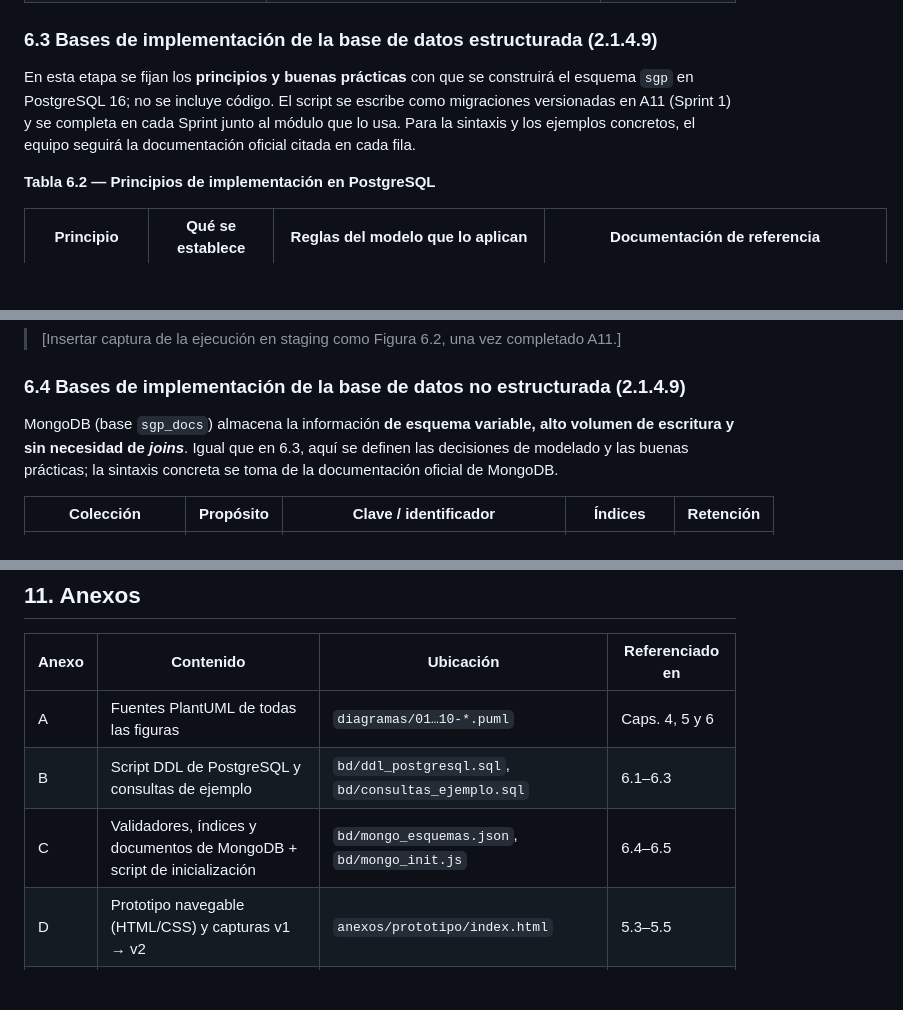
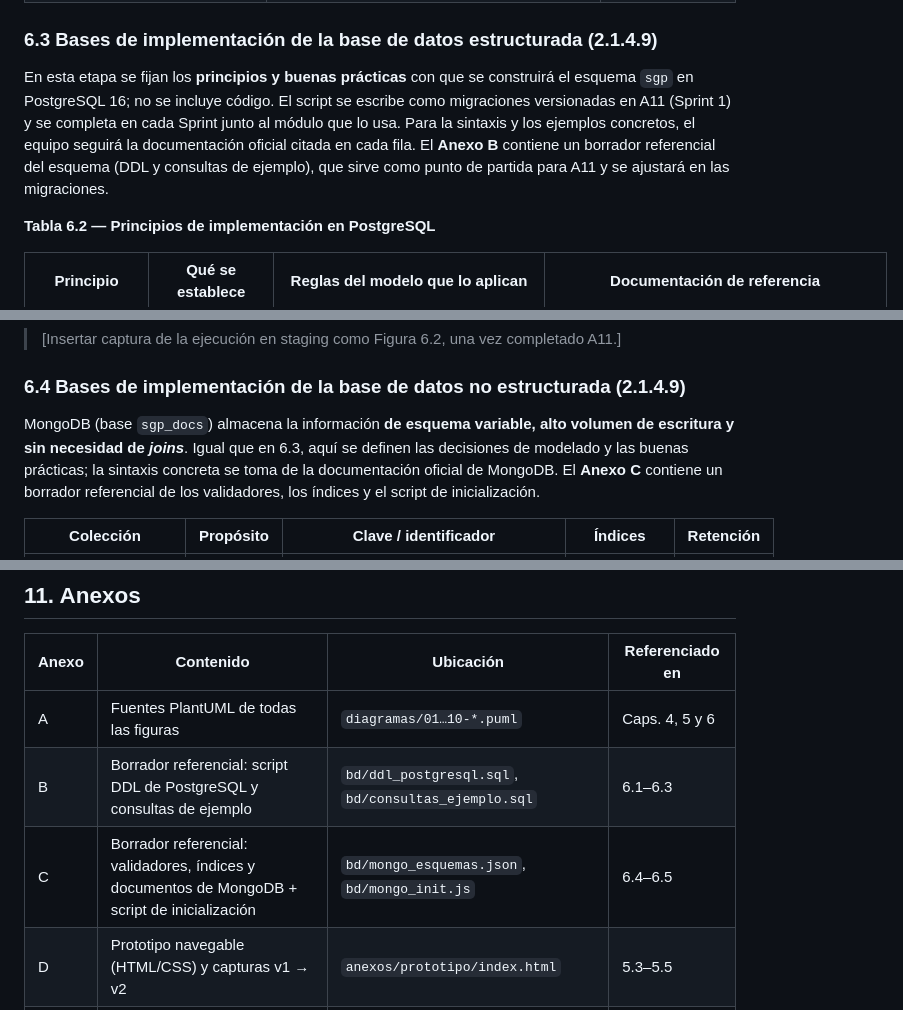
Before and after one commit to CarlosM01/Informe2ProyectoIntegrado, a Markdown page: Informe2_Kotoduo_SGP.md, 3 parts joined by grey strips. Drawn GitHub-style; blank space fills up the shorter version.

Commit message:
docs(anexos): keep database scripts as reference draft annexes

```diff
--- a/Informe2_Kotoduo_SGP.md
+++ b/Informe2_Kotoduo_SGP.md
@@ -771,7 +771,7 @@ El modelo tiene **16 tablas** en el esquema `sgp`, agrupadas por módulo:
 
 ### 6.3 Bases de implementación de la base de datos estructurada (2.1.4.9)
 
-En esta etapa se fijan los **principios y buenas prácticas** con que se construirá el esquema `sgp` en PostgreSQL 16; no se incluye código. El script se escribe como migraciones versionadas en A11 (Sprint 1) y se completa en cada Sprint junto al módulo que lo usa. Para la sintaxis y los ejemplos concretos, el equipo seguirá la documentación oficial citada en cada fila.
+En esta etapa se fijan los **principios y buenas prácticas** con que se construirá el esquema `sgp` en PostgreSQL 16; no se incluye código. El script se escribe como migraciones versionadas en A11 (Sprint 1) y se completa en cada Sprint junto al módulo que lo usa. Para la sintaxis y los ejemplos concretos, el equipo seguirá la documentación oficial citada en cada fila. El **Anexo B** contiene un borrador referencial del esquema (DDL y consultas de ejemplo), que sirve como punto de partida para A11 y se ajustará en las migraciones.
 
 **Tabla 6.2 — Principios de implementación en PostgreSQL**
 
@@ -805,7 +805,7 @@ En esta etapa se fijan los **principios y buenas prácticas** con que se constru
 
 ### 6.4 Bases de implementación de la base de datos no estructurada (2.1.4.9)
 
-MongoDB (base `sgp_docs`) almacena la información **de esquema variable, alto volumen de escritura y sin necesidad de *joins***. Igual que en 6.3, aquí se definen las decisiones de modelado y las buenas prácticas; la sintaxis concreta se toma de la documentación oficial de MongoDB.
+MongoDB (base `sgp_docs`) almacena la información **de esquema variable, alto volumen de escritura y sin necesidad de *joins***. Igual que en 6.3, aquí se definen las decisiones de modelado y las buenas prácticas; la sintaxis concreta se toma de la documentación oficial de MongoDB. El **Anexo C** contiene un borrador referencial de los validadores, los índices y el script de inicialización.
 
 | Colección | Propósito | Clave / identificador | Índices | Retención |
 |---|---|---|---|---|
@@ -1319,8 +1319,8 @@ World Wide Web Consortium. (2023). *Web Content Accessibility Guidelines (WCAG)
 | Anexo | Contenido | Ubicación | Referenciado en |
 |---|---|---|---|
 | A | Fuentes PlantUML de todas las figuras | `diagramas/01…10-*.puml` | Caps. 4, 5 y 6 |
-| B | Script DDL de PostgreSQL y consultas de ejemplo | `bd/ddl_postgresql.sql`, `bd/consultas_ejemplo.sql` | 6.1–6.3 |
-| C | Validadores, índices y documentos de MongoDB + script de inicialización | `bd/mongo_esquemas.json`, `bd/mongo_init.js` | 6.4–6.5 |
+| B | Borrador referencial: script DDL de PostgreSQL y consultas de ejemplo | `bd/ddl_postgresql.sql`, `bd/consultas_ejemplo.sql` | 6.1–6.3 |
+| C | Borrador referencial: validadores, índices y documentos de MongoDB + script de inicialización | `bd/mongo_esquemas.json`, `bd/mongo_init.js` | 6.4–6.5 |
 | D | Prototipo navegable (HTML/CSS) y capturas v1 → v2 | `anexos/prototipo/index.html` | 5.3–5.5 |
 | E | Lista de cotejo de seguridad para PR y pruebas (ASVS L2, extracto) | Este documento, abajo | 7.5, 8.6, 8.9 |
 | F | Reportes de ejecución de pruebas (Vitest, k6, ZAP, Lighthouse, Playwright) | [Adjuntar tras la ejecución] | 8.8 |
```
